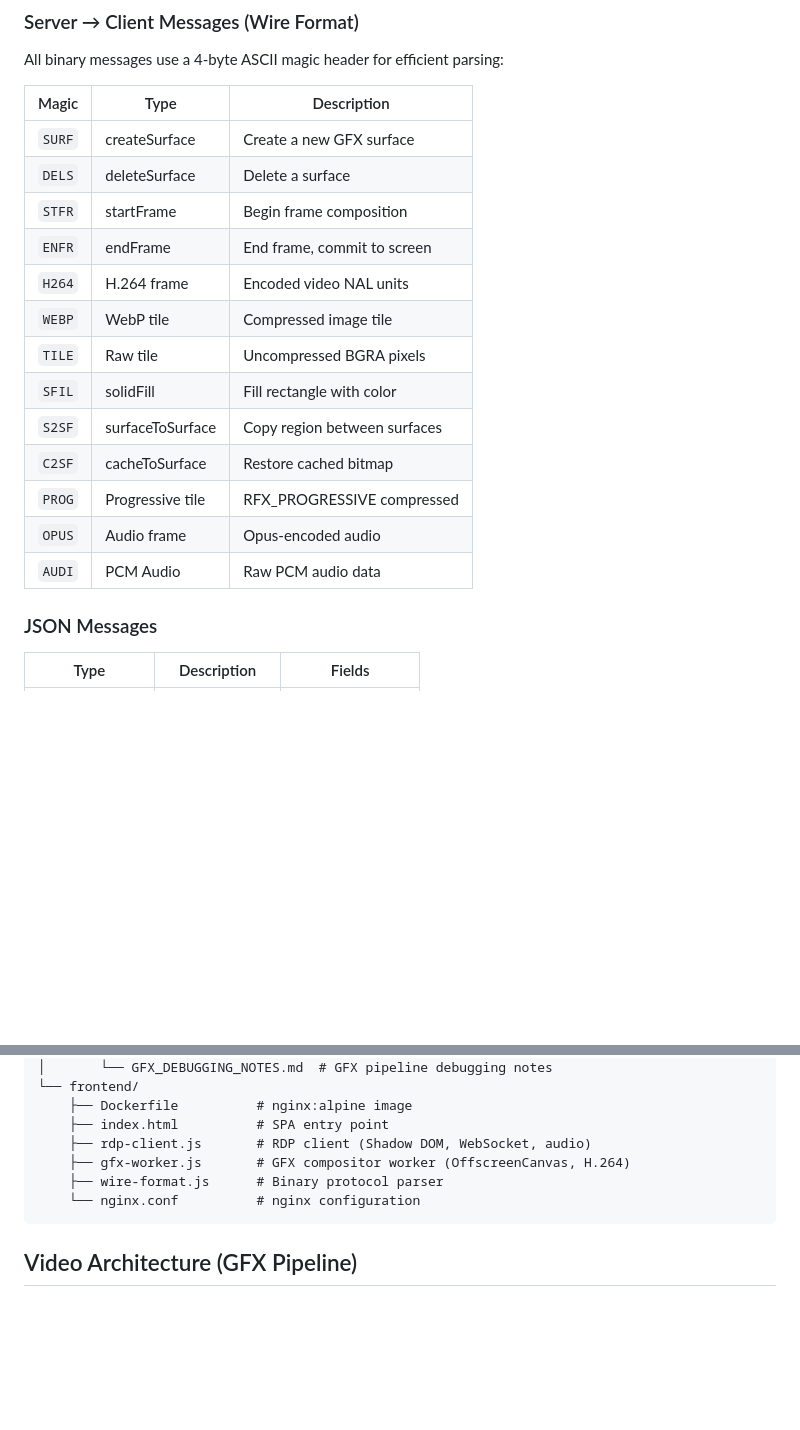
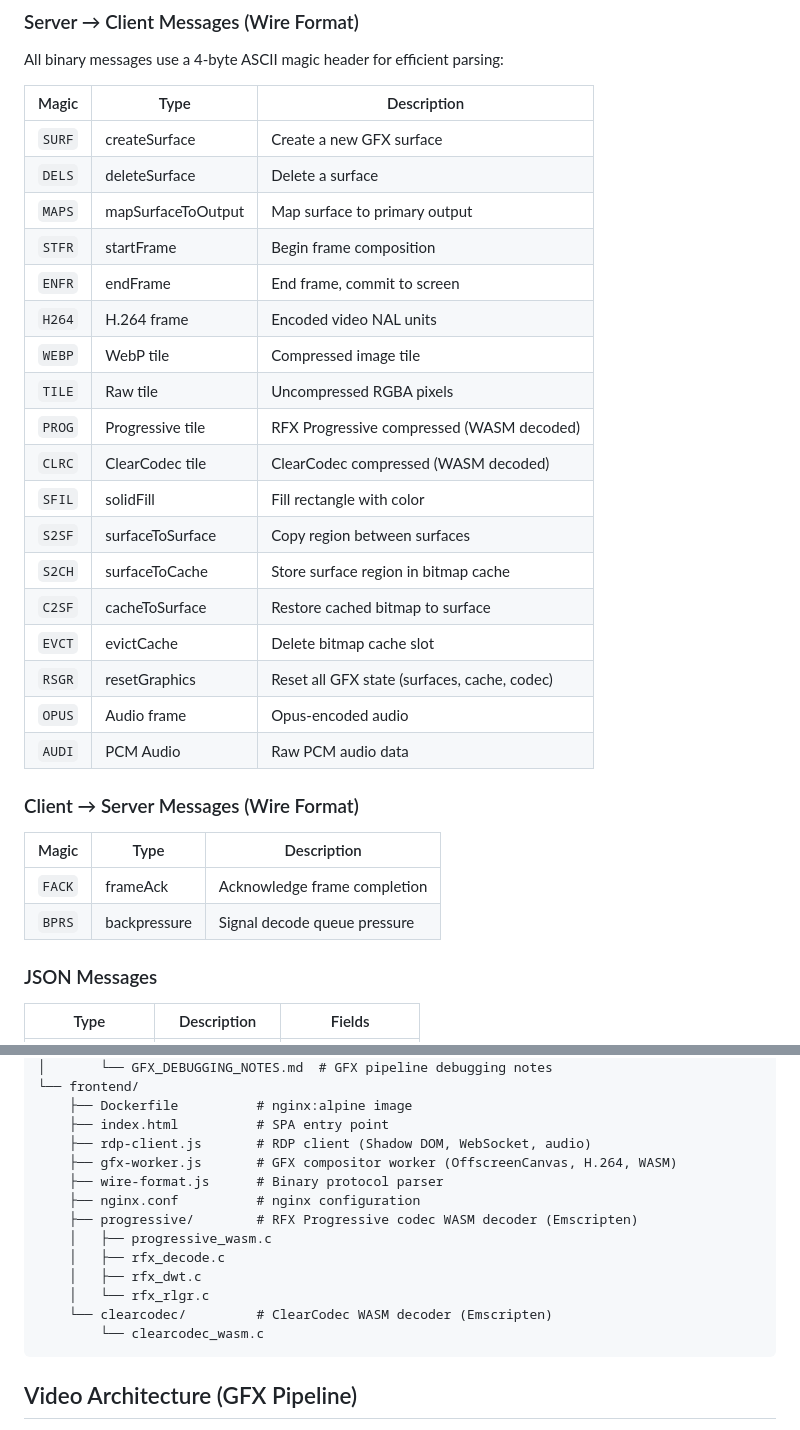
Before and after one commit to qxsch/freerdp-web, a Markdown page: README.md, 2 parts joined by grey strips. Rendered like a GitHub page; blank space fills up the shorter version.

````diff
--- a/README.md
+++ b/README.md
@@ -286,17 +287,29 @@ All binary messages use a 4-byte ASCII magic header for efficient parsing:
 |-------|------|-------------|
 | `SURF` | createSurface | Create a new GFX surface |
 | `DELS` | deleteSurface | Delete a surface |
+| `MAPS` | mapSurfaceToOutput | Map surface to primary output |
 | `STFR` | startFrame | Begin frame composition |
 | `ENFR` | endFrame | End frame, commit to screen |
 | `H264` | H.264 frame | Encoded video NAL units |
 | `WEBP` | WebP tile | Compressed image tile |
-| `TILE` | Raw tile | Uncompressed BGRA pixels |
+| `TILE` | Raw tile | Uncompressed RGBA pixels |
+| `PROG` | Progressive tile | RFX Progressive compressed (WASM decoded) |
+| `CLRC` | ClearCodec tile | ClearCodec compressed (WASM decoded) |
 | `SFIL` | solidFill | Fill rectangle with color |
 | `S2SF` | surfaceToSurface | Copy region between surfaces |
-| `C2SF` | cacheToSurface | Restore cached bitmap |
-| `PROG` | Progressive tile | RFX_PROGRESSIVE compressed |
+| `S2CH` | surfaceToCache | Store surface region in bitmap cache |
+| `C2SF` | cacheToSurface | Restore cached bitmap to surface |
+| `EVCT` | evictCache | Delete bitmap cache slot |
+| `RSGR` | resetGraphics | Reset all GFX state (surfaces, cache, codec) |
 | `OPUS` | Audio frame | Opus-encoded audio |
 | `AUDI` | PCM Audio | Raw PCM audio data |
+
+### Client → Server Messages (Wire Format)
+
+| Magic | Type | Description |
+|-------|------|-------------|
+| `FACK` | frameAck | Acknowledge frame completion |
+| `BPRS` | backpressure | Signal decode queue pressure |
 
 ### JSON Messages
 
@@ -349,9 +362,16 @@ const client = new RDPClient(container, {
     ├── Dockerfile          # nginx:alpine image
     ├── index.html          # SPA entry point
     ├── rdp-client.js       # RDP client (Shadow DOM, WebSocket, audio)
-    ├── gfx-worker.js       # GFX compositor worker (OffscreenCanvas, H.264)
+    ├── gfx-worker.js       # GFX compositor worker (OffscreenCanvas, H.264, WASM)
     ├── wire-format.js      # Binary protocol parser
-    └── nginx.conf          # nginx configuration
+    ├── nginx.conf          # nginx configuration
+    ├── progressive/        # RFX Progressive codec WASM decoder (Emscripten)
+    │   ├── progressive_wasm.c
+    │   ├── rfx_decode.c
+    │   ├── rfx_dwt.c
+    │   └── rfx_rlgr.c
+    └── clearcodec/         # ClearCodec WASM decoder (Emscripten)
+        └── clearcodec_wasm.c
 ```
 
 ## Video Architecture (GFX Pipeline)
````
Also changed, not shown: other parts of README.md (+73 -24 lines).
